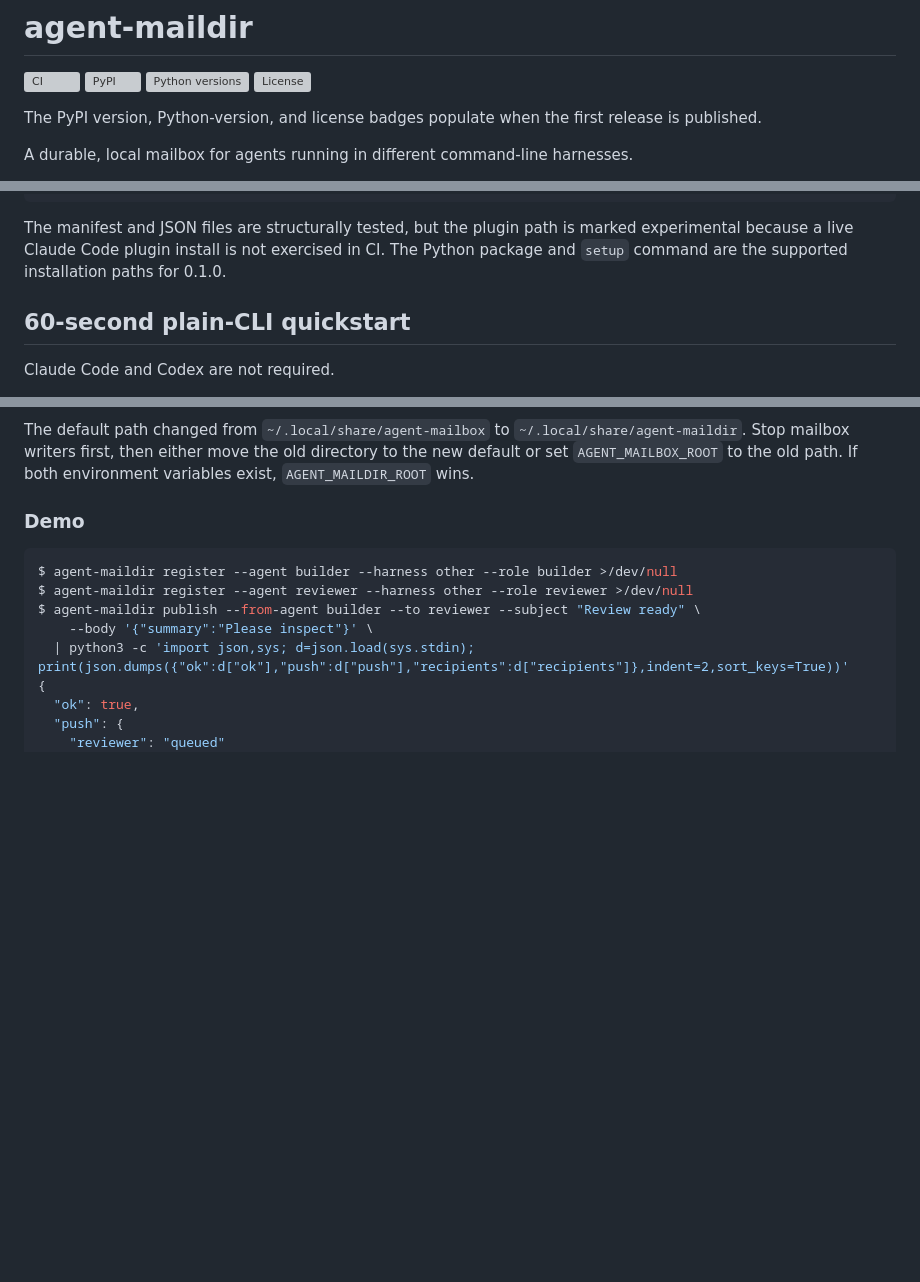
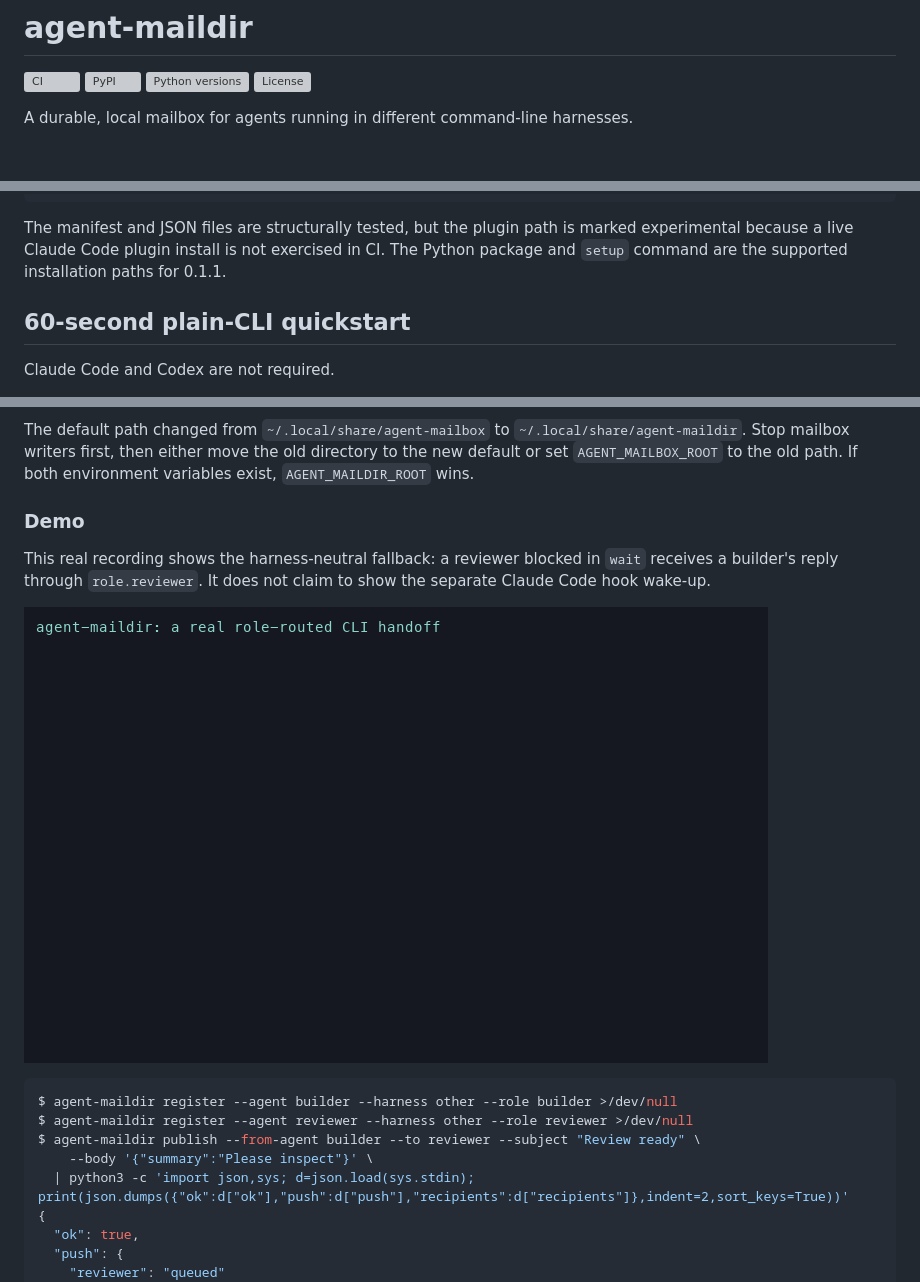
Before and after one commit to shafty023/agent-maildir, a Markdown page: README.md, 3 parts joined by grey strips. GitHub-like rendering; pictures changed too: docs/demo/agent-maildir-cli.gif (added); blank space fills up the shorter version; grey boxes are pictures that could not be loaded.

Commit message:
docs: prepare launch demo and registry ownership

````diff
--- a/README.md
+++ b/README.md
@@ -4,9 +6,6 @@
 [![PyPI](https://img.shields.io/pypi/v/agent-maildir)](https://pypi.org/project/agent-maildir/)
 [![Python versions](https://img.shields.io/pypi/pyversions/agent-maildir)](https://pypi.org/project/agent-maildir/)
 [![License](https://img.shields.io/pypi/l/agent-maildir)](LICENSE)
-
-The PyPI version, Python-version, and license badges populate when the first
-release is published.
 
 A durable, local mailbox for agents running in different command-line harnesses.
 
@@ -158,7 +157,7 @@ and install it:
 The manifest and JSON files are structurally tested, but the plugin path is
 marked experimental because a live Claude Code plugin install is not exercised
 in CI. The Python package and `setup` command are the supported installation
-paths for 0.1.0.
+paths for 0.1.1.
 
 ## 60-second plain-CLI quickstart
 
@@ -193,6 +192,12 @@ the old directory to the new default or set `AGENT_MAILBOX_ROOT` to the old
 path. If both environment variables exist, `AGENT_MAILDIR_ROOT` wins.
 
 ### Demo
+
+This real recording shows the harness-neutral fallback: a reviewer blocked in
+`wait` receives a builder's reply through `role.reviewer`. It does not claim to
+show the separate Claude Code hook wake-up.
+
+![A builder publishes to role.reviewer and wakes a blocked CLI wait](docs/demo/agent-maildir-cli.gif)
 
 ```console
 $ agent-maildir register --agent builder --harness other --role builder >/dev/null
````
Also changed, not shown: other parts of README.md (+2 -0 lines), 1 other file.
